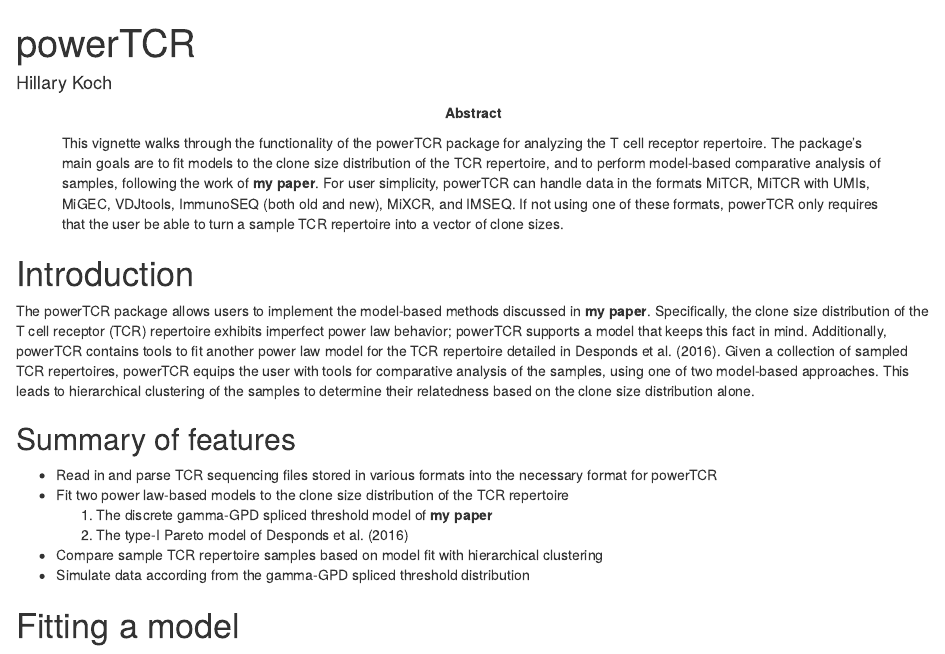
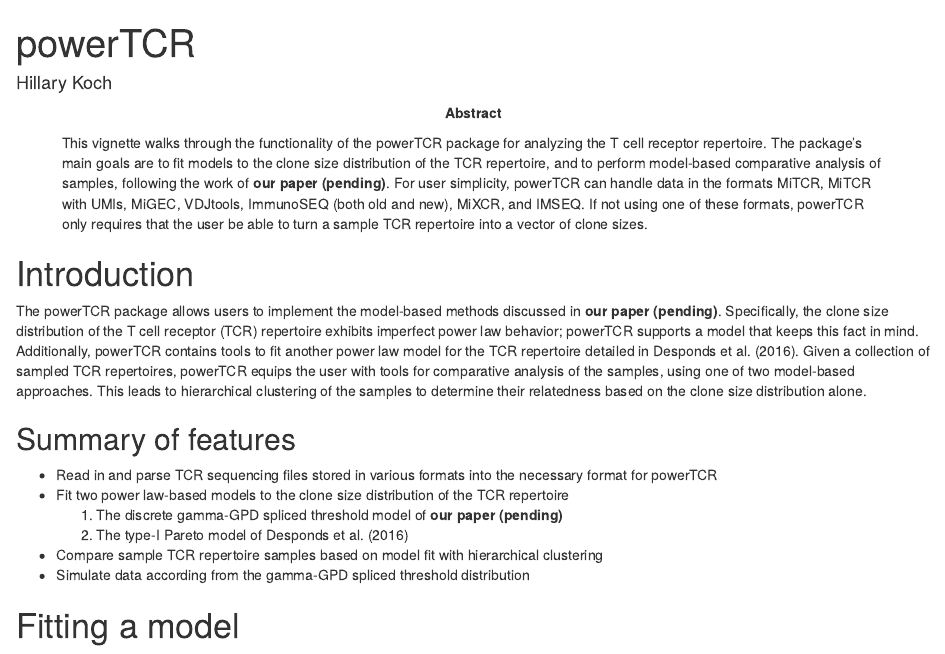
Before and after one commit to hillarykoch/powerTCR, an R Markdown document (vignettes/powerTCR.Rmd): the page in a window 1100 px wide, from its top. Rendered offline with R 4.5, knitr and Pandoc, with nearby package versions; drawn as R Markdown's standard HTML page in place of the format the file asks for; some code elsewhere in the file could not run offline; common packages that the code uses without loading them are loaded.

Commit message:
mark __my paper__ as pending

```diff
--- a/vignettes/powerTCR.Rmd
+++ b/vignettes/powerTCR.Rmd
@@ -3,7 +3,7 @@ title: "powerTCR"
 author: "Hillary Koch"
 package: powerTCR
 abstract: >
-    This vignette walks through the functionality of the powerTCR package for analyzing the T cell receptor repertoire. The package's main goals are to fit models to the clone size distribution of the TCR repertoire, and to perform model-based comparative analysis of samples, following the work of __my paper__. For user simplicity, powerTCR can handle data in the formats MiTCR, MiTCR with UMIs, MiGEC, VDJtools, ImmunoSEQ (both old and new), MiXCR, and IMSEQ. If not using one of these formats, powerTCR only requires that the user be able to turn a sample TCR repertoire into a vector of clone sizes.
+    This vignette walks through the functionality of the powerTCR package for analyzing the T cell receptor repertoire. The package's main goals are to fit models to the clone size distribution of the TCR repertoire, and to perform model-based comparative analysis of samples, following the work of __our paper (pending)__. For user simplicity, powerTCR can handle data in the formats MiTCR, MiTCR with UMIs, MiGEC, VDJtools, ImmunoSEQ (both old and new), MiXCR, and IMSEQ. If not using one of these formats, powerTCR only requires that the user be able to turn a sample TCR repertoire into a vector of clone sizes.
 output: BiocStyle::html_document
 vignette: >
   %\VignetteIndexEntry{Vignette Title}
@@ -12,13 +12,13 @@ vignette: >
 ---
 
 # Introduction
-The powerTCR package allows users to implement the model-based methods discussed in __my paper__. Specifically, the clone size distribution of the T cell receptor (TCR) repertoire exhibits imperfect power law behavior; powerTCR supports a model that keeps this fact in mind. Additionally, powerTCR contains tools to fit another power law model for the TCR repertoire detailed in Desponds et al. (2016). Given a collection of sampled TCR repertoires, powerTCR equips the user with tools for comparative analysis of the samples, using one of two model-based approaches. This leads to hierarchical clustering of the samples to determine their relatedness based on the clone size distribution alone.
+The powerTCR package allows users to implement the model-based methods discussed in __our paper (pending)__. Specifically, the clone size distribution of the T cell receptor (TCR) repertoire exhibits imperfect power law behavior; powerTCR supports a model that keeps this fact in mind. Additionally, powerTCR contains tools to fit another power law model for the TCR repertoire detailed in Desponds et al. (2016). Given a collection of sampled TCR repertoires, powerTCR equips the user with tools for comparative analysis of the samples, using one of two model-based approaches. This leads to hierarchical clustering of the samples to determine their relatedness based on the clone size distribution alone.
 
 ## Summary of features
 
 - Read in and parse TCR sequencing files stored in various formats into the necessary format for powerTCR
 - Fit two power law-based models to the clone size distribution of the TCR repertoire
-    1. The discrete gamma-GPD spliced threshold model of __my paper__
+    1. The discrete gamma-GPD spliced threshold model of __our paper (pending)__
     2. The type-I Pareto model of Desponds et al. (2016)
 - Compare sample TCR repertoire samples based on model fit with hierarchical clustering
 - Simulate data according from the gamma-GPD spliced threshold distribution
```
Also changed, not shown: README.md, vignettes/powerTCR.Rmd (4 more changed lines), 1 other file.
